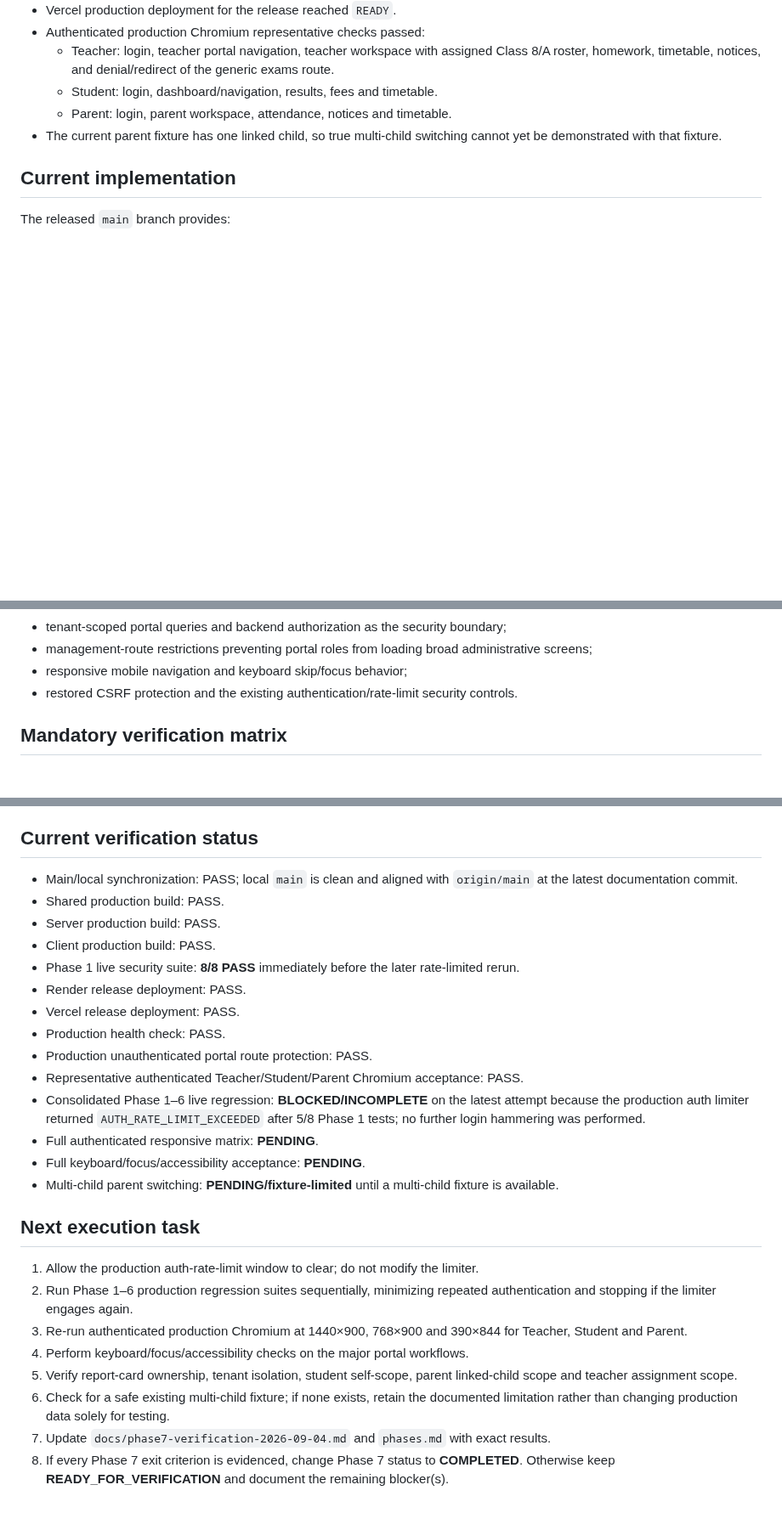
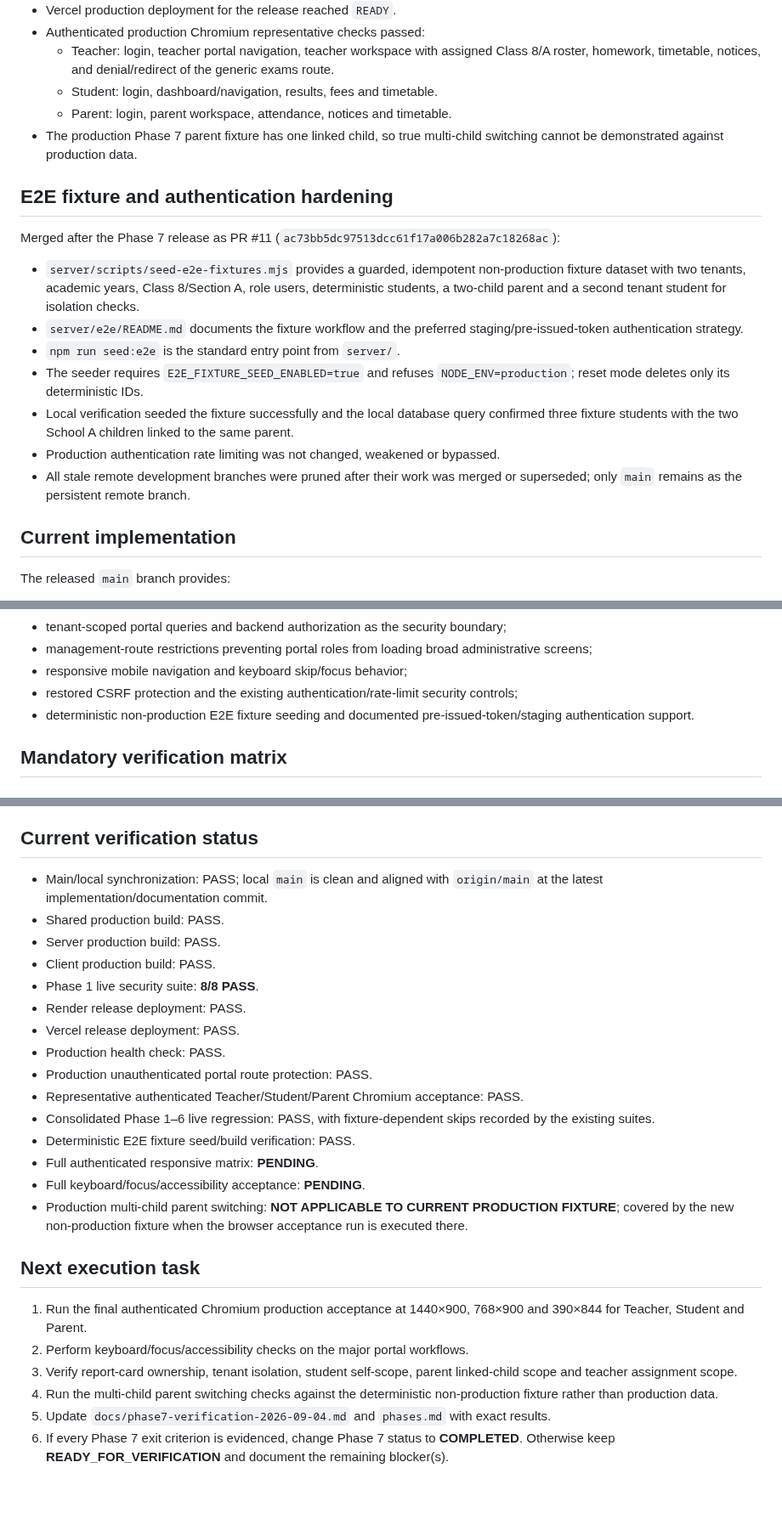
Before and after one commit to araj3539/school-erp, a Markdown page: docs/next-implementation-plan.md, 3 parts joined by grey strips. Shown at 85% size. Drawn GitHub-style; blank space fills up the shorter version.

Commit message:
docs: record E2E fixture and auth hardening follow-up

```diff
--- a/docs/next-implementation-plan.md
+++ b/docs/next-implementation-plan.md
@@ -31,7 +31,19 @@ Phase 7 implementation is released to production. The remaining work is formal p
   - Teacher: login, teacher portal navigation, teacher workspace with assigned Class 8/A roster, homework, timetable, notices, and denial/redirect of the generic exams route.
   - Student: login, dashboard/navigation, results, fees and timetable.
   - Parent: login, parent workspace, attendance, notices and timetable.
-- The current parent fixture has one linked child, so true multi-child switching cannot yet be demonstrated with that fixture.
+- The production Phase 7 parent fixture has one linked child, so true multi-child switching cannot be demonstrated against production data.
+
+## E2E fixture and authentication hardening
+
+Merged after the Phase 7 release as PR #11 (`ac73bb5dc97513dcc61f17a006b282a7c18268ac`):
+
+- `server/scripts/seed-e2e-fixtures.mjs` provides a guarded, idempotent non-production fixture dataset with two tenants, academic years, Class 8/Section A, role users, deterministic students, a two-child parent and a second tenant student for isolation checks.
+- `server/e2e/README.md` documents the fixture workflow and the preferred staging/pre-issued-token authentication strategy.
+- `npm run seed:e2e` is the standard entry point from `server/`.
+- The seeder requires `E2E_FIXTURE_SEED_ENABLED=true` and refuses `NODE_ENV=production`; reset mode deletes only its deterministic IDs.
+- Local verification seeded the fixture successfully and the local database query confirmed three fixture students with the two School A children linked to the same parent.
+- Production authentication rate limiting was not changed, weakened or bypassed.
+- All stale remote development branches were pruned after their work was merged or superseded; only `main` remains as the persistent remote branch.
 
 ## Current implementation
 
@@ -49,7 +61,8 @@ The released `main` branch provides:
 - tenant-scoped portal queries and backend authorization as the security boundary;
 - management-route restrictions preventing portal roles from loading broad administrative screens;
 - responsive mobile navigation and keyboard skip/focus behavior;
-- restored CSRF protection and the existing authentication/rate-limit security controls.
+- restored CSRF protection and the existing authentication/rate-limit security controls;
+- deterministic non-production E2E fixture seeding and documented pre-issued-token/staging authentication support.
 
 ## Mandatory verification matrix
 
@@ -109,28 +122,27 @@ If the available fixture set still contains only one linked child, document the
 
 ## Current verification status
 
-- Main/local synchronization: PASS; local `main` is clean and aligned with `origin/main` at the latest documentation commit.
+- Main/local synchronization: PASS; local `main` is clean and aligned with `origin/main` at the latest implementation/documentation commit.
 - Shared production build: PASS.
 - Server production build: PASS.
 - Client production build: PASS.
-- Phase 1 live security suite: **8/8 PASS** immediately before the later rate-limited rerun.
+- Phase 1 live security suite: **8/8 PASS**.
 - Render release deployment: PASS.
 - Vercel release deployment: PASS.
 - Production health check: PASS.
 - Production unauthenticated portal route protection: PASS.
 - Representative authenticated Teacher/Student/Parent Chromium acceptance: PASS.
-- Consolidated Phase 1–6 live regression: **BLOCKED/INCOMPLETE** on the latest attempt because the production auth limiter returned `AUTH_RATE_LIMIT_EXCEEDED` after 5/8 Phase 1 tests; no further login hammering was performed.
+- Consolidated Phase 1–6 live regression: PASS, with fixture-dependent skips recorded by the existing suites.
+- Deterministic E2E fixture seed/build verification: PASS.
 - Full authenticated responsive matrix: **PENDING**.
 - Full keyboard/focus/accessibility acceptance: **PENDING**.
-- Multi-child parent switching: **PENDING/fixture-limited** until a multi-child fixture is available.
+- Production multi-child parent switching: **NOT APPLICABLE TO CURRENT PRODUCTION FIXTURE**; covered by the new non-production fixture when the browser acceptance run is executed there.
 
 ## Next execution task
 
-1. Allow the production auth-rate-limit window to clear; do not modify the limiter.
-2. Run Phase 1–6 production regression suites sequentially, minimizing repeated authentication and stopping if the limiter engages again.
-3. Re-run authenticated production Chromium at 1440×900, 768×900 and 390×844 for Teacher, Student and Parent.
-4. Perform keyboard/focus/accessibility checks on the major portal workflows.
-5. Verify report-card ownership, tenant isolation, student self-scope, parent linked-child scope and teacher assignment scope.
-6. Check for a safe existing multi-child fixture; if none exists, retain the documented limitation rather than changing production data solely for testing.
-7. Update `docs/phase7-verification-2026-09-04.md` and `phases.md` with exact results.
-8. If every Phase 7 exit criterion is evidenced, change Phase 7 status to **COMPLETED**. Otherwise keep **READY_FOR_VERIFICATION** and document the remaining blocker(s).
+1. Run the final authenticated Chromium production acceptance at 1440×900, 768×900 and 390×844 for Teacher, Student and Parent.
+2. Perform keyboard/focus/accessibility checks on the major portal workflows.
+3. Verify report-card ownership, tenant isolation, student self-scope, parent linked-child scope and teacher assignment scope.
+4. Run the multi-child parent switching checks against the deterministic non-production fixture rather than production data.
+5. Update `docs/phase7-verification-2026-09-04.md` and `phases.md` with exact results.
+6. If every Phase 7 exit criterion is evidenced, change Phase 7 status to **COMPLETED**. Otherwise keep **READY_FOR_VERIFICATION** and document the remaining blocker(s).
```
Also changed, not shown: other parts of docs/next-implementation-plan.md (+4 -4 lines).
